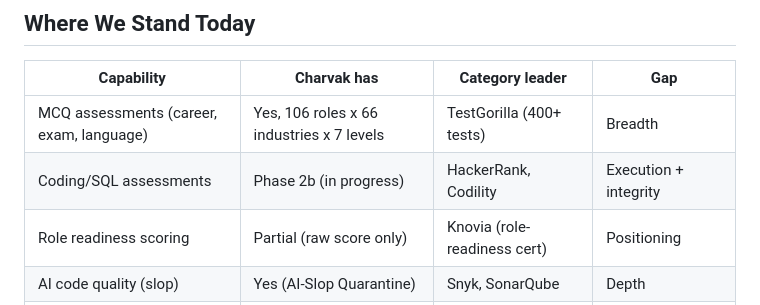
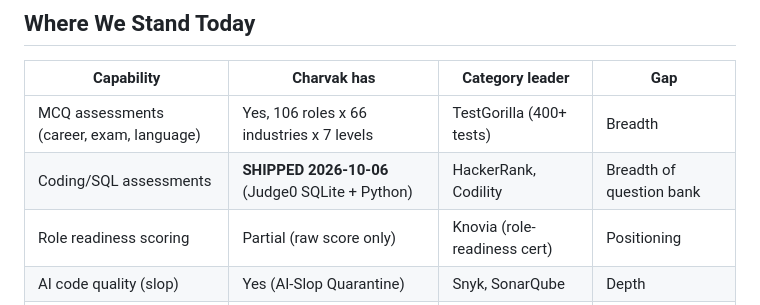
Before and after one commit to ashokdokets-cpu/charvakit-website, a Markdown page: COMPETITIVE-STRATEGY.md, the part around the change. Drawn GitHub-style.

```diff
--- a/COMPETITIVE-STRATEGY.md
+++ b/COMPETITIVE-STRATEGY.md
@@ -32,7 +32,7 @@ tools.
 | Capability | Charvak has | Category leader | Gap |
 |---|---|---|---|
 | MCQ assessments (career, exam, language) | Yes, 106 roles x 66 industries x 7 levels | TestGorilla (400+ tests) | Breadth |
-| Coding/SQL assessments | Phase 2b (in progress) | HackerRank, Codility | Execution + integrity |
+| Coding/SQL assessments | **SHIPPED 2026-10-06** (Judge0 SQLite + Python) | HackerRank, Codility | Breadth of question bank |
 | Role readiness scoring | Partial (raw score only) | Knovia (role-readiness cert) | Positioning |
 | AI code quality (slop) | Yes (AI-Slop Quarantine) | Snyk, SonarQube | Depth |
 | AI security scanning | Yes (AuditBot) | Snyk, SonarQube | Continuous vs one-shot |
```
Also changed, not shown: COMMITMENT.md (+31 -0 lines), SESSION-CONTEXT.md (+45 -0 lines).
